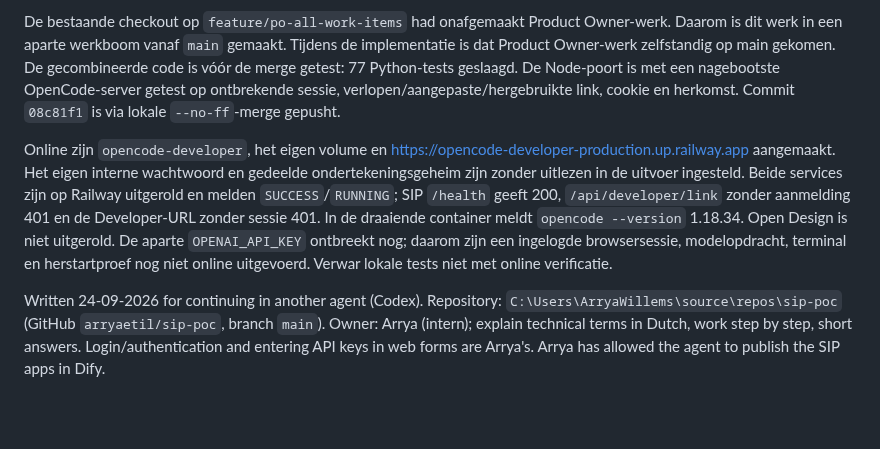
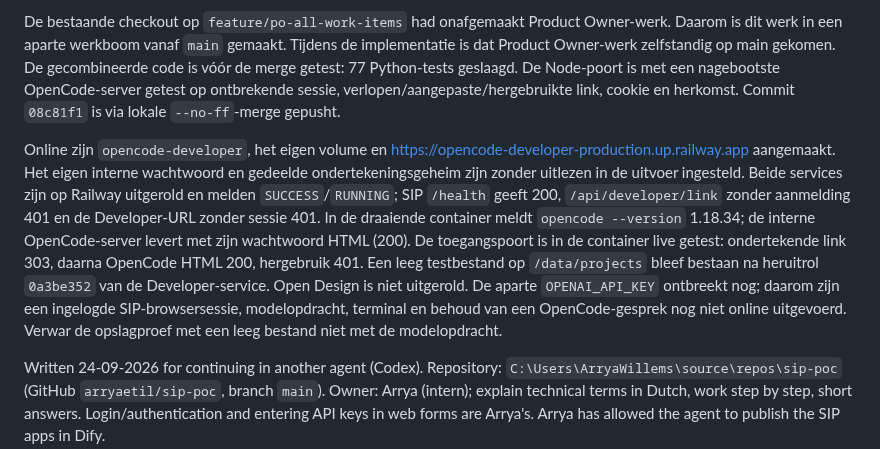
Before and after one commit to arryaetil/sip-poc, a Markdown page: HANDOVER.md, the part around the change. Drawn GitHub-style; blank space fills up the shorter version.

```diff
--- a/HANDOVER.md
+++ b/HANDOVER.md
@@ -6,7 +6,7 @@ Een aparte `developer/opencode/`-service is voorbereid met OpenCode v1.18.34, ee
 
 De bestaande checkout op `feature/po-all-work-items` had onafgemaakt Product Owner-werk. Daarom is dit werk in een aparte werkboom vanaf `main` gemaakt. Tijdens de implementatie is dat Product Owner-werk zelfstandig op main gekomen. De gecombineerde code is vóór de merge getest: 77 Python-tests geslaagd. De Node-poort is met een nagebootste OpenCode-server getest op ontbrekende sessie, verlopen/aangepaste/hergebruikte link, cookie en herkomst. Commit `08c81f1` is via lokale `--no-ff`-merge gepusht.
 
-Online zijn `opencode-developer`, het eigen volume en https://opencode-developer-production.up.railway.app aangemaakt. Het eigen interne wachtwoord en gedeelde ondertekeningsgeheim zijn zonder uitlezen in de uitvoer ingesteld. Beide services zijn op Railway uitgerold en melden `SUCCESS`/`RUNNING`; SIP `/health` geeft 200, `/api/developer/link` zonder aanmelding 401 en de Developer-URL zonder sessie 401. In de draaiende container meldt `opencode --version` 1.18.34. Open Design is niet uitgerold. De aparte `OPENAI_API_KEY` ontbreekt nog; daarom zijn een ingelogde browsersessie, modelopdracht, terminal en herstartproef nog niet online uitgevoerd. Verwar lokale tests niet met online verificatie.
+Online zijn `opencode-developer`, het eigen volume en https://opencode-developer-production.up.railway.app aangemaakt. Het eigen interne wachtwoord en gedeelde ondertekeningsgeheim zijn zonder uitlezen in de uitvoer ingesteld. Beide services zijn op Railway uitgerold en melden `SUCCESS`/`RUNNING`; SIP `/health` geeft 200, `/api/developer/link` zonder aanmelding 401 en de Developer-URL zonder sessie 401. In de draaiende container meldt `opencode --version` 1.18.34; de interne OpenCode-server levert met zijn wachtwoord HTML (200). De toegangspoort is in de container live getest: ondertekende link 303, daarna OpenCode HTML 200, hergebruik 401. Een leeg testbestand op `/data/projects` bleef bestaan na heruitrol `0a3be352` van de Developer-service. Open Design is niet uitgerold. De aparte `OPENAI_API_KEY` ontbreekt nog; daarom zijn een ingelogde SIP-browsersessie, modelopdracht, terminal en behoud van een OpenCode-gesprek nog niet online uitgevoerd. Verwar de opslagproef met een leeg bestand niet met de modelopdracht.
 
 Written 24-09-2026 for continuing in another agent (Codex). Repository:
 `C:\Users\ArryaWillems\source\repos\sip-poc` (GitHub `arryaetil/sip-poc`, branch
```
Also changed, not shown: developer/opencode/README.md (+1 -1 lines).
